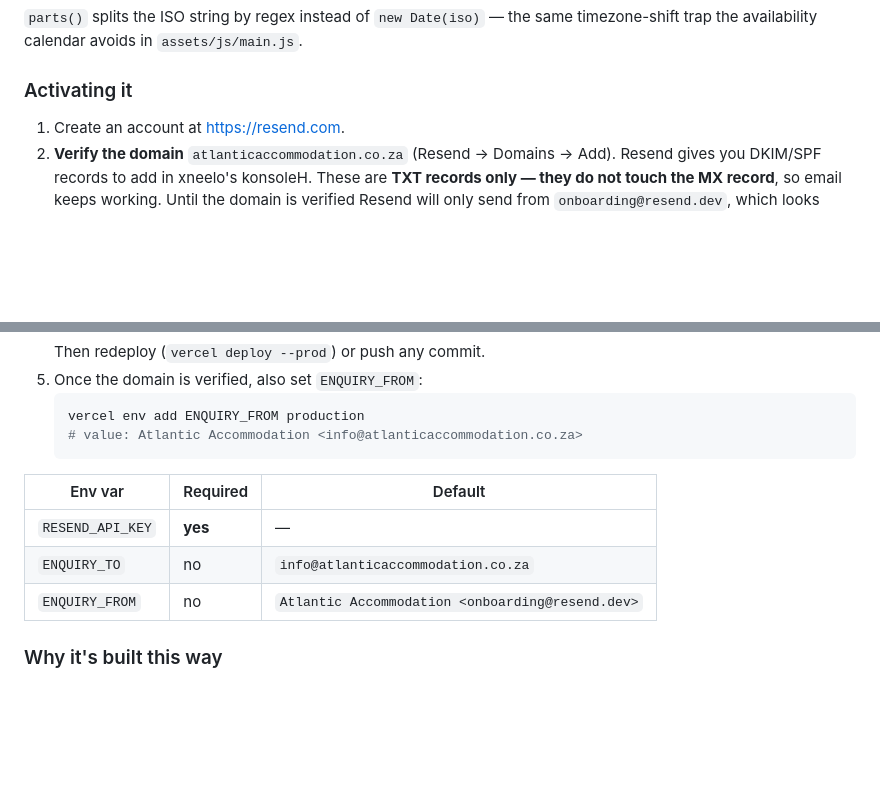
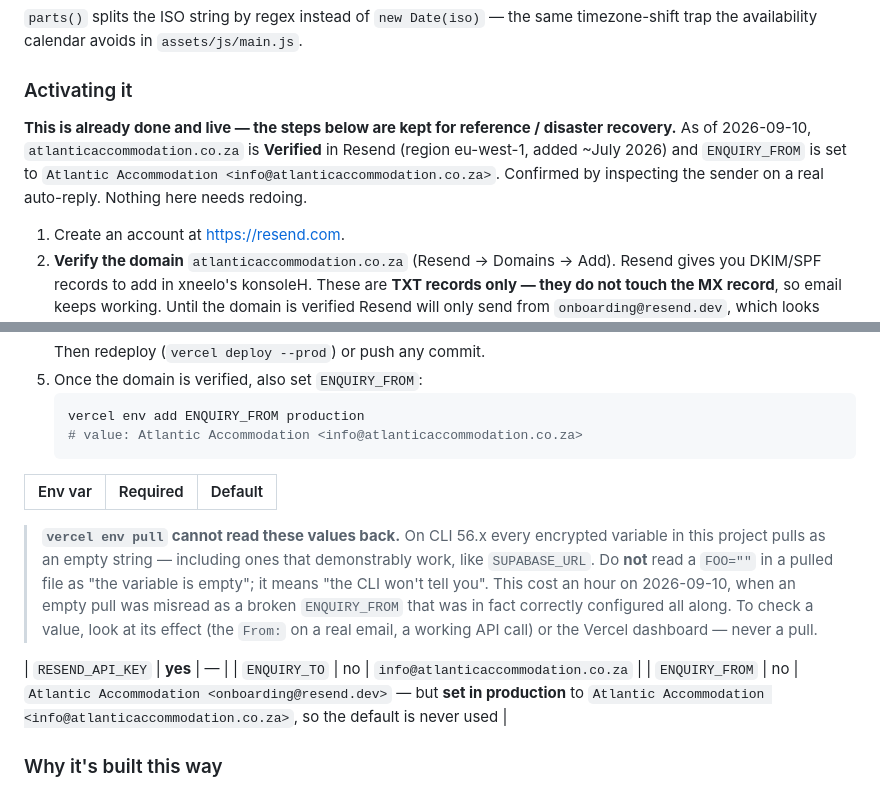
Before and after one commit to louise1work-cyber/atlantic-accommodation, a Markdown page: README.md, 2 parts joined by grey strips. GitHub-like rendering; blank space fills up the shorter version.

Commit message:
Document that Resend is fully configured, and that env pull lies
atlanticaccommodation.co.za has been verified in Resend since ~July
2026 and ENQUIRY_FROM is set to info@ on that domain — the README still
described this as pending setup, which is what sent me chasing a
deliverability bug that didn't exist.

Also records the trap behind it: 'vercel env pull' returns an empty
string for every encrypted variable in this project, so a pulled FOO=""
says nothing about the real value.

Co-Authored-By: Claude Opus 5 <noreply@anthropic.com>

```diff
--- a/README.md
+++ b/README.md
@@ -203,6 +203,12 @@ trap the availability calendar avoids in `assets/js/main.js`.
 
 ### Activating it
 
+**This is already done and live — the steps below are kept for reference / disaster recovery.**
+As of 2026-09-10, `atlanticaccommodation.co.za` is **Verified** in Resend (region eu-west-1,
+added ~July 2026) and `ENQUIRY_FROM` is set to
+`Atlantic Accommodation <info@atlanticaccommodation.co.za>`. Confirmed by inspecting the sender
+on a real auto-reply. Nothing here needs redoing.
+
 1. Create an account at https://resend.com.
 2. **Verify the domain** `atlanticaccommodation.co.za` (Resend → Domains → Add). Resend gives
    you DKIM/SPF records to add in xneelo's konsoleH. These are **TXT records only — they do not
@@ -222,9 +228,17 @@ trap the availability calendar avoids in `assets/js/main.js`.
 
 | Env var | Required | Default |
 |---|---|---|
+> **`vercel env pull` cannot read these values back.** On CLI 56.x every encrypted variable in
+> this project pulls as an empty string — including ones that demonstrably work, like
+> `SUPABASE_URL`. Do **not** read a `FOO=""` in a pulled file as "the variable is empty"; it
+> means "the CLI won't tell you". This cost an hour on 2026-09-10, when an empty pull was
+> misread as a broken `ENQUIRY_FROM` that was in fact correctly configured all along. To check a
+> value, look at its effect (the `From:` on a real email, a working API call) or the Vercel
+> dashboard — never a pull.
+
 | `RESEND_API_KEY` | **yes** | — |
 | `ENQUIRY_TO` | no | `info@atlanticaccommodation.co.za` |
-| `ENQUIRY_FROM` | no | `Atlantic Accommodation <onboarding@resend.dev>` |
+| `ENQUIRY_FROM` | no | `Atlantic Accommodation <onboarding@resend.dev>` — but **set in production** to `Atlantic Accommodation <info@atlanticaccommodation.co.za>`, so the default is never used |
 
 ### Why it's built this way
 
```
